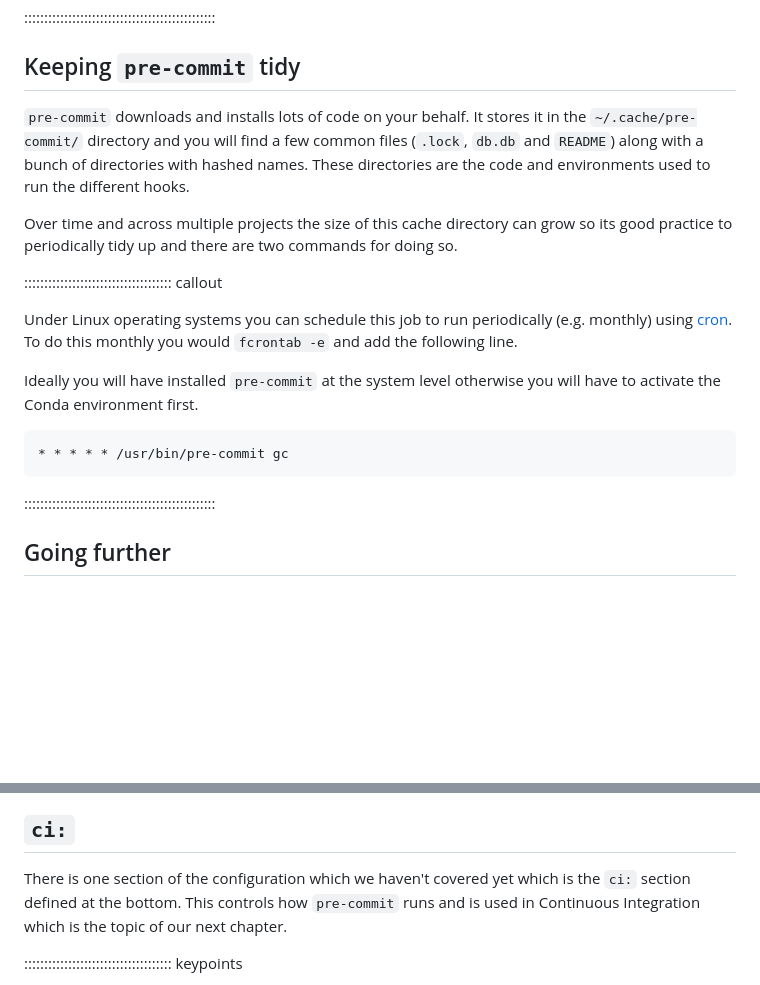
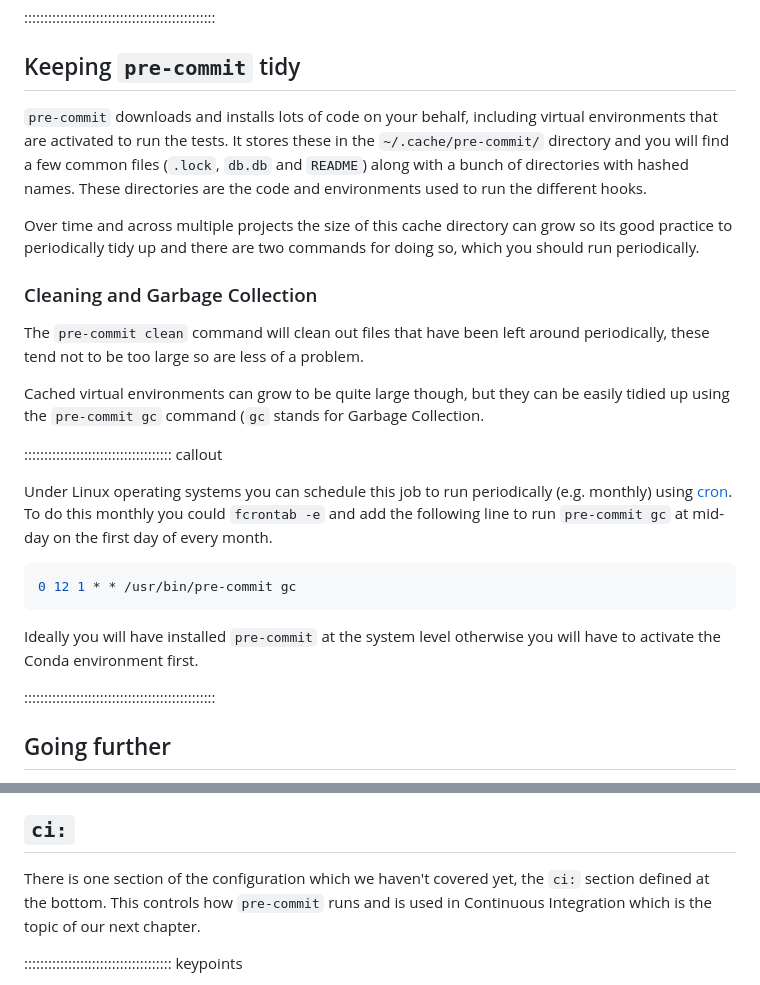
Before and after one commit to ns-rse/git-collaboration, a Markdown page: episodes/hooks.md, 2 parts joined by grey strips. Rendered like a GitHub page; blank space fills up the shorter version.

Commit message:
Rounding out keeping pre-commit tidy section
Realised I'd missed out the commands required to keep `pre-commit` tidy.

````diff
--- a/episodes/hooks.md
+++ b/episodes/hooks.md
@@ -914,24 +914,34 @@ The file should then be staged, committed and pushed.
 
 ## Keeping `pre-commit` tidy
 
-`pre-commit` downloads and installs lots of code on your behalf. It stores it in the `~/.cache/pre-commit/` directory
-and you will find a few common files (`.lock`, `db.db` and `README`) along with a bunch of directories with hashed
-names. These directories are the code and environments used to run the different hooks.
+`pre-commit` downloads and installs lots of code on your behalf, including virtual environments that are activated to
+run the tests. It stores these in the `~/.cache/pre-commit/` directory and you will find a few common files (`.lock`,
+`db.db` and `README`) along with a bunch of directories with hashed names. These directories are the code and
+environments used to run the different hooks.
 
 Over time and across multiple projects the size of this cache directory can grow so its good practice to periodically
-tidy up and there are two commands for doing so.
+tidy up and there are two commands for doing so, which you should run periodically.
+
+### Cleaning and Garbage Collection
+
+The `pre-commit clean` command will clean out files that have been left around periodically, these tend not to be too
+large so are less of a problem.
+
+Cached virtual environments can grow to be quite large though, but they can be easily tidied up using the `pre-commit
+gc` command (`gc` stands for Garbage Collection.
 
 ::::::::::::::::::::::::::::::::::::: callout
 
 Under Linux operating systems you can schedule this job to run periodically (e.g. monthly) using
-[cron](https://en.wikipedia.org/wiki/Cron). To do this monthly you would `fcrontab -e` and add the following line.
+[cron](https://en.wikipedia.org/wiki/Cron). To do this monthly you could `fcrontab -e` and add the following line to run
+`pre-commit gc` at mid-day on the first day of every month.
+
+``` bash
+0 12 1 * * /usr/bin/pre-commit gc
+```
 
 Ideally you will have installed `pre-commit` at the system level otherwise you will have to activate the Conda
 environment first.
-
-``` bash
-* * * * * /usr/bin/pre-commit gc
-```
 
 ::::::::::::::::::::::::::::::::::::::::::::::::
 
@@ -948,9 +958,8 @@ apply across all configured repositories.
 
 ## `ci:`
 
-There is one section of the configuration which we haven't covered yet which is the `ci:` section defined at the
-bottom. This controls how `pre-commit` runs and is used in Continuous Integration which is the topic of our next
-chapter.
+There is one section of the configuration which we haven't covered yet, the `ci:` section defined at the bottom. This
+controls how `pre-commit` runs and is used in Continuous Integration which is the topic of our next chapter.
 
 ::::::::::::::::::::::::::::::::::::: keypoints
 
````
